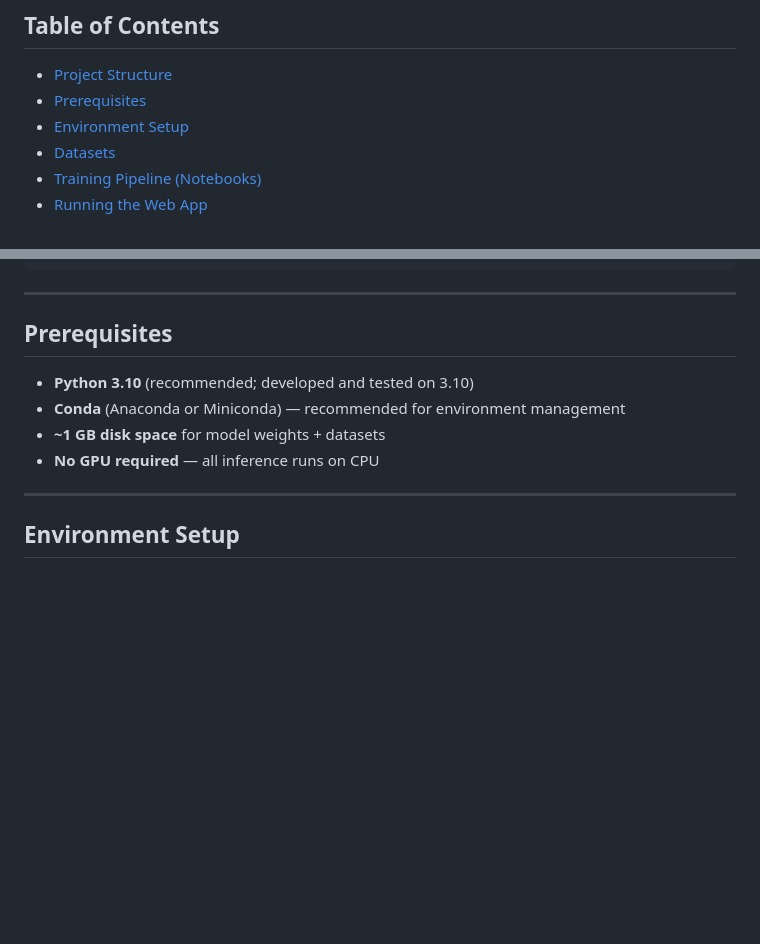
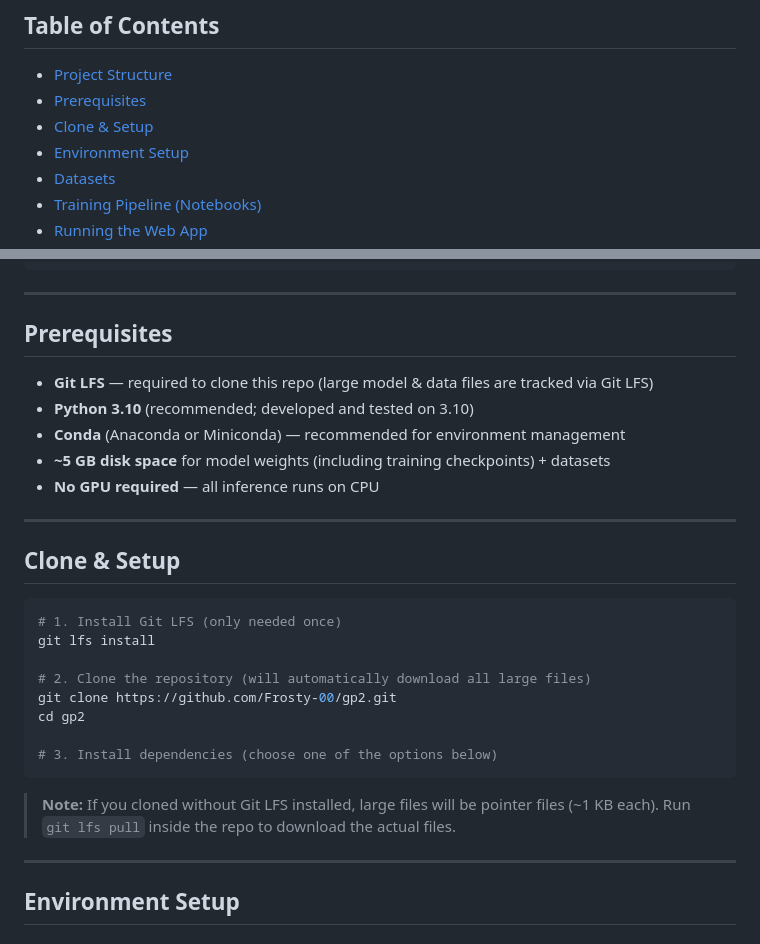
Before and after one commit to Frosty-00/gp2, a Markdown page: README.md, 2 parts joined by grey strips. Rendered like a GitHub page; blank space fills up the shorter version.

Commit message:
Add Git LFS clone instructions and update disk space in README

````diff
--- a/README.md
+++ b/README.md
@@ -15,6 +15,7 @@ Includes a Flask web app for interactive inference with demo examples.
 
 - [Project Structure](#project-structure)
 - [Prerequisites](#prerequisites)
+- [Clone & Setup](#clone--setup)
 - [Environment Setup](#environment-setup)
 - [Datasets](#datasets)
 - [Training Pipeline (Notebooks)](#training-pipeline-notebooks)
@@ -71,10 +72,28 @@ gp2/
 
 ## Prerequisites
 
+- **Git LFS** — required to clone this repo (large model & data files are tracked via Git LFS)
 - **Python 3.10** (recommended; developed and tested on 3.10)
 - **Conda** (Anaconda or Miniconda) — recommended for environment management
-- **~1 GB disk space** for model weights + datasets
+- **~5 GB disk space** for model weights (including training checkpoints) + datasets
 - **No GPU required** — all inference runs on CPU
+
+---
+
+## Clone & Setup
+
+```bash
+# 1. Install Git LFS (only needed once)
+git lfs install
+
+# 2. Clone the repository (will automatically download all large files)
+git clone https://github.com/Frosty-00/gp2.git
+cd gp2
+
+# 3. Install dependencies (choose one of the options below)
+```
+
+> **Note:** If you cloned without Git LFS installed, large files will be pointer files (~1 KB each). Run `git lfs pull` inside the repo to download the actual files.
 
 ---
 
````
